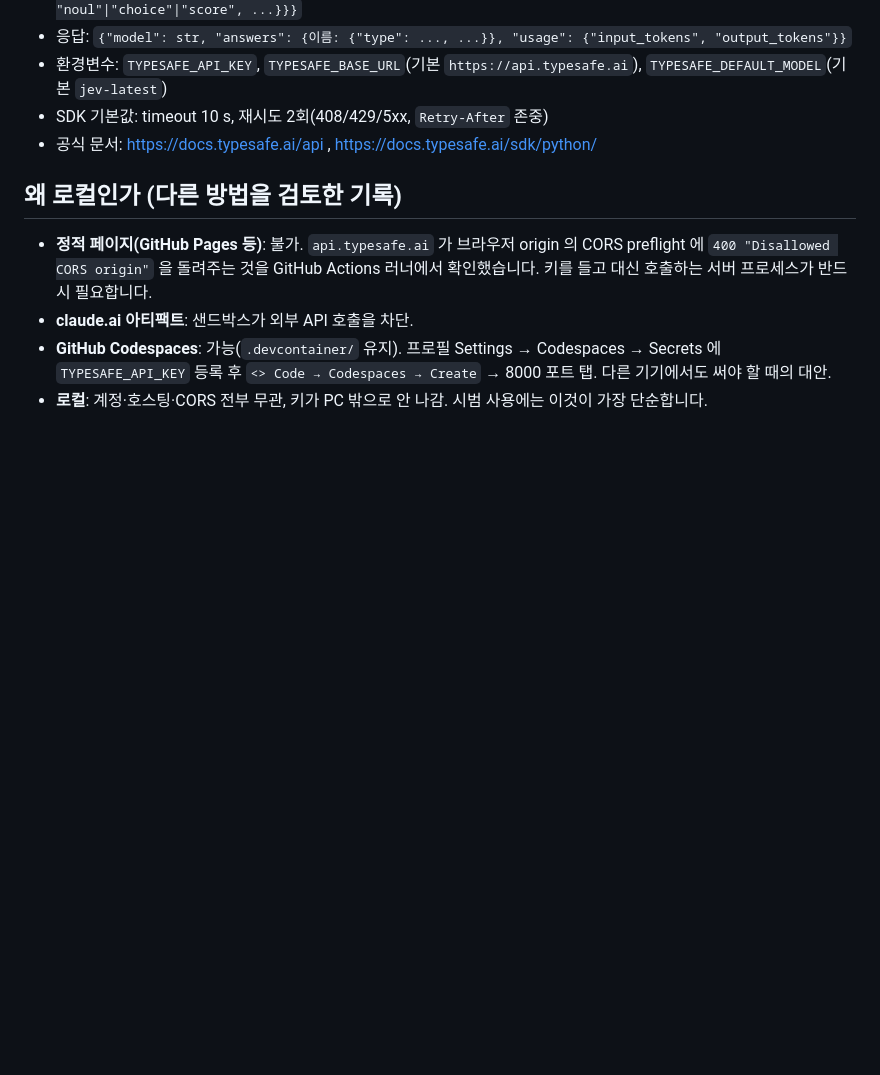
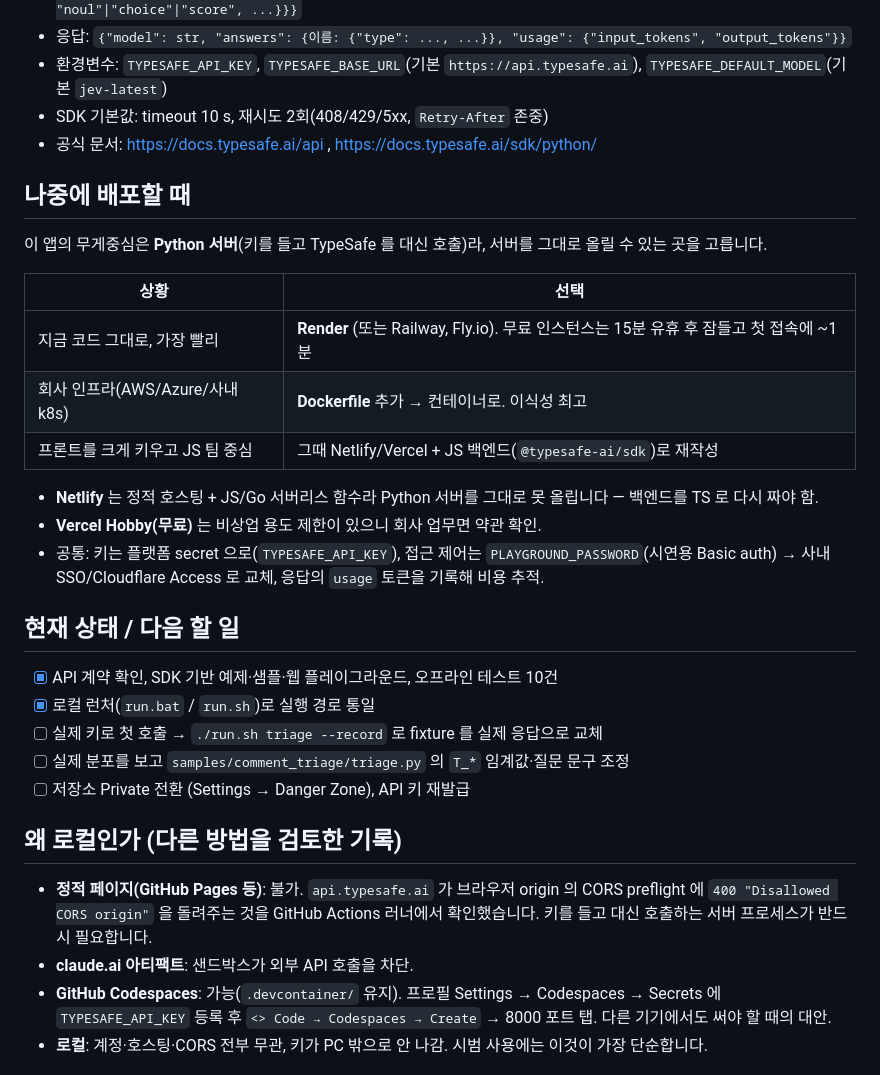
Before and after one commit to pavy23/jev_typesafeai_test, a Markdown page: README.md, the part around the change. Rendered like a GitHub page; blank space fills up the shorter version.

Commit message:
README: deployment guidance and current status
Add a section on where to deploy later (Render-class hosts or a
Dockerfile; why Netlify does not fit a Python backend) and a short
status / next-steps checklist.

Co-Authored-By: Claude Fable 5.1 <noreply@anthropic.com>
Claude-Session: https://claude.ai/code/session_01773EkSCR1WBSBHtGKpjhuC

```diff
--- a/README.md
+++ b/README.md
@@ -79,6 +79,29 @@ SDK 의 wire 스키마(`_schemas/models.py`)는 `https://api.typesafe.ai/openapi
 - SDK 기본값: timeout 10 s, 재시도 2회(408/429/5xx, `Retry-After` 존중)
 - 공식 문서: https://docs.typesafe.ai/api , https://docs.typesafe.ai/sdk/python/
 
+## 나중에 배포할 때
+
+이 앱의 무게중심은 **Python 서버**(키를 들고 TypeSafe 를 대신 호출)라, 서버를 그대로 올릴 수 있는 곳을 고릅니다.
+
+| 상황 | 선택 |
+|---|---|
+| 지금 코드 그대로, 가장 빨리 | **Render** (또는 Railway, Fly.io). 무료 인스턴스는 15분 유휴 후 잠들고 첫 접속에 ~1분 |
+| 회사 인프라(AWS/Azure/사내 k8s) | **Dockerfile** 추가 → 컨테이너로. 이식성 최고 |
+| 프론트를 크게 키우고 JS 팀 중심 | 그때 Netlify/Vercel + JS 백엔드(`@typesafe-ai/sdk`)로 재작성 |
+
+- **Netlify** 는 정적 호스팅 + JS/Go 서버리스 함수라 Python 서버를 그대로 못 올립니다 — 백엔드를 TS 로 다시 짜야 함.
+- **Vercel Hobby(무료)** 는 비상업 용도 제한이 있으니 회사 업무면 약관 확인.
+- 공통: 키는 플랫폼 secret 으로(`TYPESAFE_API_KEY`), 접근 제어는 `PLAYGROUND_PASSWORD`(시연용 Basic auth) → 사내 SSO/Cloudflare Access 로 교체,
+  응답의 `usage` 토큰을 기록해 비용 추적.
+
+## 현재 상태 / 다음 할 일
+
+- [x] API 계약 확인, SDK 기반 예제·샘플·웹 플레이그라운드, 오프라인 테스트 10건
+- [x] 로컬 런처(`run.bat` / `run.sh`)로 실행 경로 통일
+- [ ] 실제 키로 첫 호출 → `./run.sh triage --record` 로 fixture 를 실제 응답으로 교체
+- [ ] 실제 분포를 보고 `samples/comment_triage/triage.py` 의 `T_*` 임계값·질문 문구 조정
+- [ ] 저장소 Private 전환 (Settings → Danger Zone), API 키 재발급
+
 ## 왜 로컬인가 (다른 방법을 검토한 기록)
 
 - **정적 페이지(GitHub Pages 등)**: 불가. `api.typesafe.ai` 가 브라우저 origin 의 CORS preflight 에 `400 "Disallowed CORS origin"` 을
```
